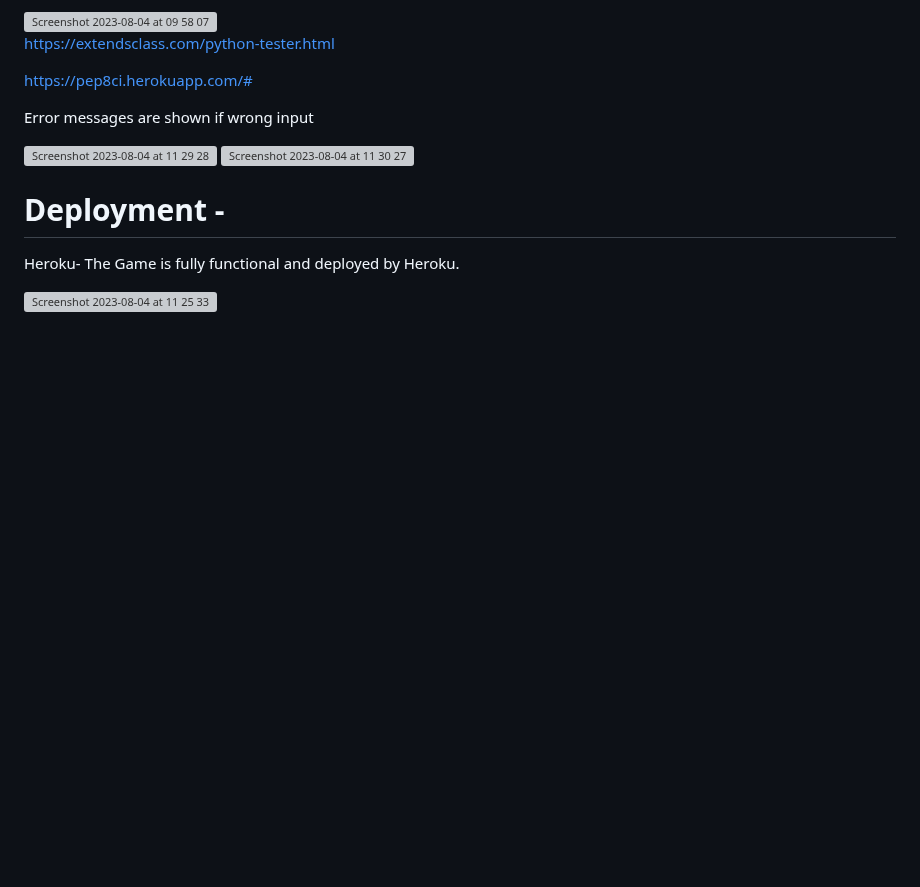
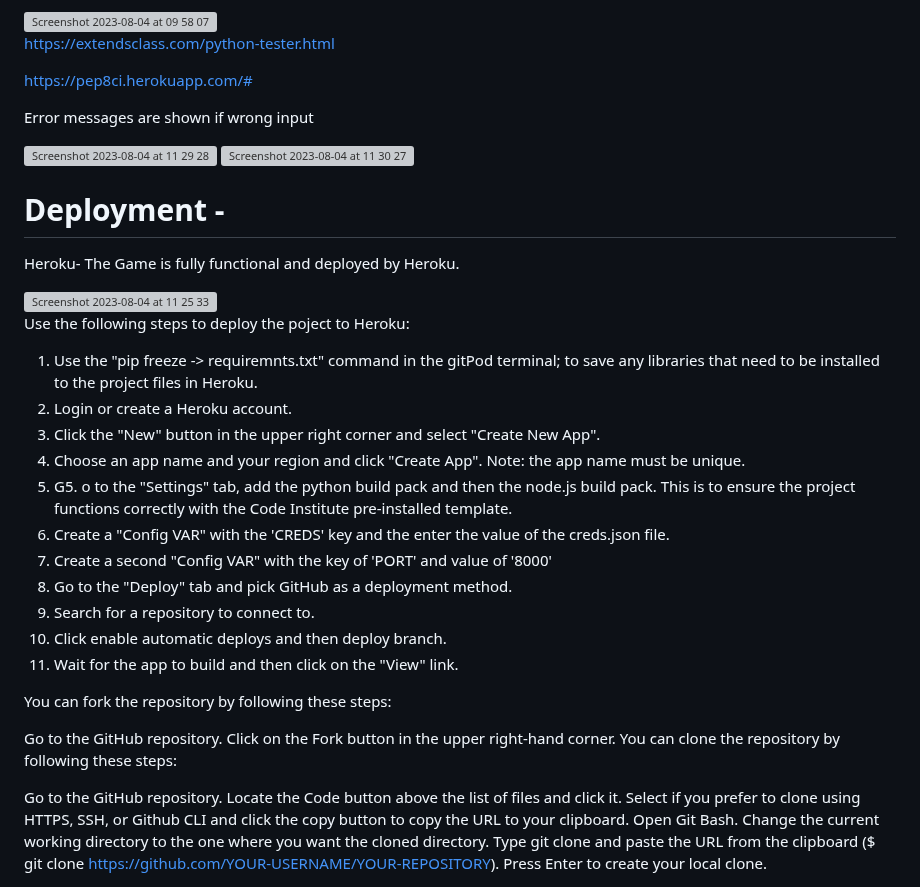
Before and after one commit to sammaxfleet/Battleships, a Markdown page: README.md, the part around the change. Rendered like a GitHub page; blank space fills up the shorter version; grey boxes are pictures that could not be loaded.

Commit message:
Update README.md
Deployment ReadMeFile

```diff
--- a/README.md
+++ b/README.md
@@ -187,3 +187,34 @@ Error messages are shown if wrong input
 Heroku- The Game is fully functional and deployed by Heroku.
 
 <img width="738" alt="Screenshot 2023-08-04 at 11 25 33" src="https://github.com/sammaxfleet/Battleships/assets/114914739/e4c785de-681c-49e4-a305-6e876c7f3a57">
+
+
+
+Use the following steps to deploy the poject to Heroku:
+
+1. Use the "pip freeze -> requiremnts.txt" command in the gitPod terminal; to save any libraries that need to be installed to the project files in Heroku.
+2. Login or create a Heroku account.
+3. Click the "New" button in the upper right corner and select "Create New App".
+4. Choose an app name and your region and click "Create App". Note: the app name must be unique.
+6. G5. o to the "Settings" tab, add the python build pack and then the node.js build pack. This is to ensure the project functions correctly with the Code Institute pre-installed template.
+7. Create a "Config VAR" with the 'CREDS' key and the enter the value of the creds.json file.
+8. Create a second "Config VAR" with the key of 'PORT' and value of '8000'
+9. Go to the "Deploy" tab and pick GitHub as a deployment method.
+10. Search for a repository to connect to.
+11. Click enable automatic deploys and then deploy branch.
+12. Wait for the app to build and then click on the "View" link.
+
+
+You can fork the repository by following these steps:
+
+Go to the GitHub repository.
+Click on the Fork button in the upper right-hand corner.
+You can clone the repository by following these steps:
+
+Go to the GitHub repository.
+Locate the Code button above the list of files and click it.
+Select if you prefer to clone using HTTPS, SSH, or Github CLI and click the copy button to copy the URL to your clipboard.
+Open Git Bash.
+Change the current working directory to the one where you want the cloned directory.
+Type git clone and paste the URL from the clipboard ($ git clone https://github.com/YOUR-USERNAME/YOUR-REPOSITORY).
+Press Enter to create your local clone.
```
